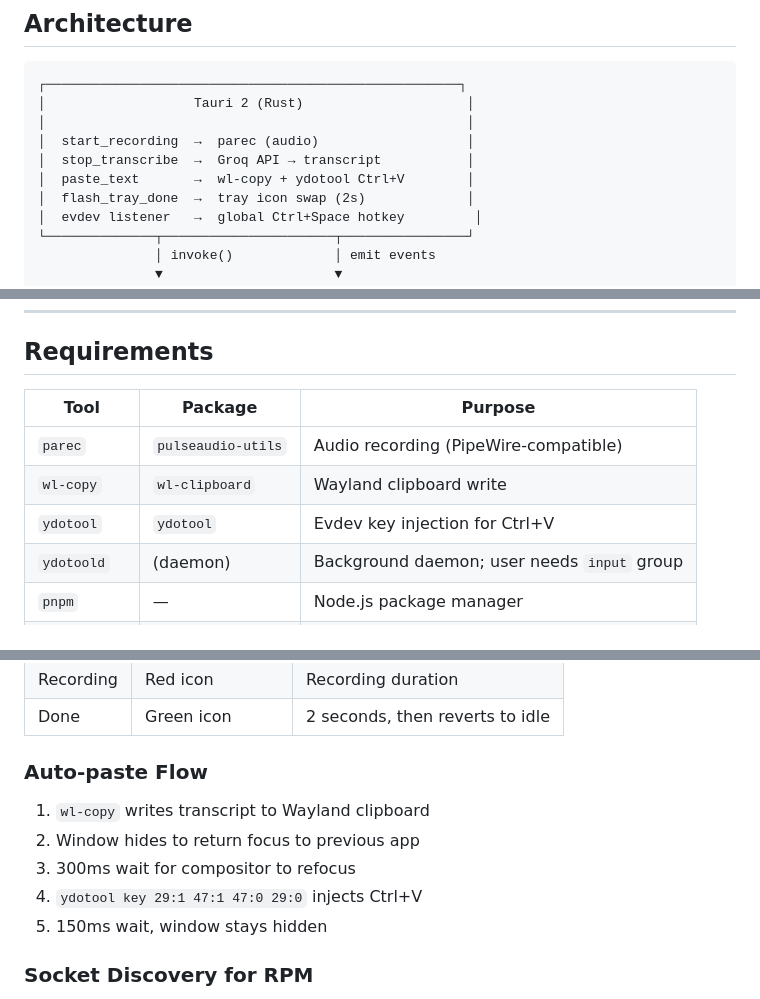
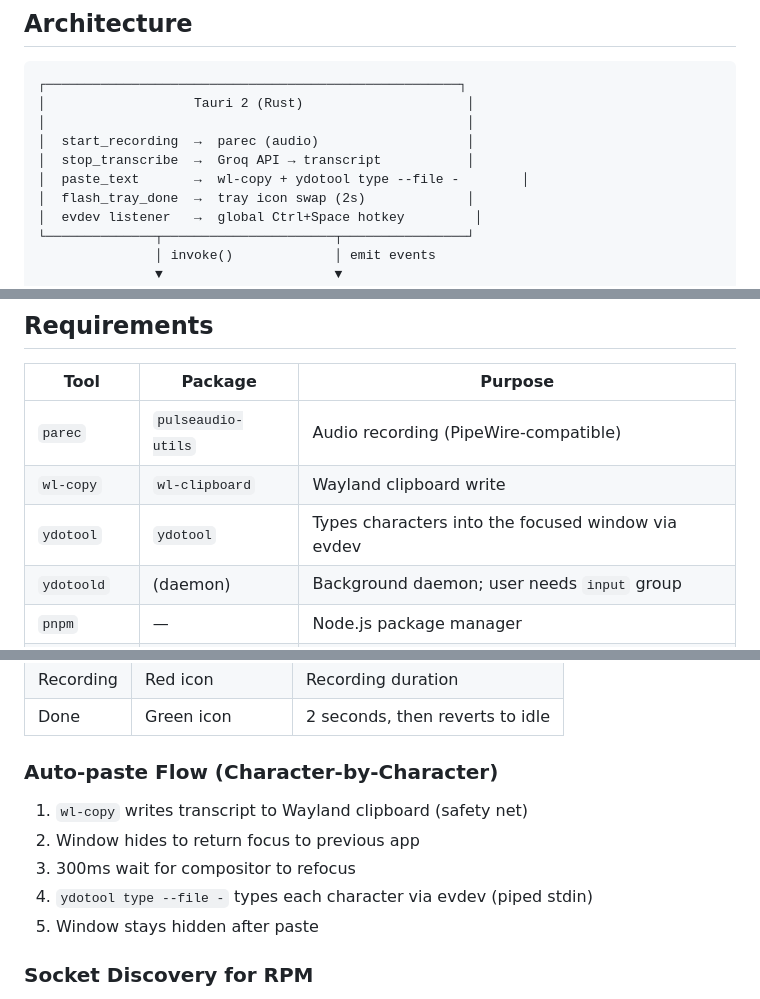
Before and after one commit to TraiNguyenVan/vibe-voice, a Markdown page: README.md, 3 parts joined by grey strips. Rendered like a GitHub page.

Commit message:
docs: update README with char-by-char paste, remove dead tags, add LICENSE

```diff
--- a/README.md
+++ b/README.md
@@ -85,7 +80,7 @@ The widget window stays hidden throughout recording — only the tray icon signa
 │                                                      │
 │  start_recording  →  parec (audio)                   │
 │  stop_transcribe  →  Groq API → transcript           │
-│  paste_text       →  wl-copy + ydotool Ctrl+V        │
+│  paste_text       →  wl-copy + ydotool type --file -        │
 │  flash_tray_done  →  tray icon swap (2s)             │
 │  evdev listener   →  global Ctrl+Space hotkey         │
 └──────────────┬──────────────────────┬────────────────┘
@@ -159,7 +155,7 @@ pnpm run dev       # alias
 |---|---|---|
 | `parec` | `pulseaudio-utils` | Audio recording (PipeWire-compatible) |
 | `wl-copy` | `wl-clipboard` | Wayland clipboard write |
-| `ydotool` | `ydotool` | Evdev key injection for Ctrl+V |
+| `ydotool` | `ydotool` | Types characters into the focused window via evdev |
 | `ydotoold` | (daemon) | Background daemon; user needs `input` group |
 | `pnpm` | — | Node.js package manager |
 | Rust/Cargo | — | Compiling the Tauri backend |
@@ -188,13 +184,13 @@ parec --channels=1 --rate=16000 --format=s16le --file-format=wav /tmp/vibe-voice
 | Recording | Red icon | Recording duration |
 | Done | Green icon | 2 seconds, then reverts to idle |
 
-### Auto-paste Flow
+### Auto-paste Flow (Character-by-Character)
 
-1. `wl-copy` writes transcript to Wayland clipboard
+1. `wl-copy` writes transcript to Wayland clipboard (safety net)
 2. Window hides to return focus to previous app
 3. 300ms wait for compositor to refocus
-4. `ydotool key 29:1 47:1 47:0 29:0` injects Ctrl+V
-5. 150ms wait, window stays hidden
+4. `ydotool type --file -` types each character via evdev (piped stdin)
+5. Window stays hidden after paste
 
 ### Socket Discovery for RPM
 
```
Also changed, not shown: other parts of README.md (+1 -5 lines).
